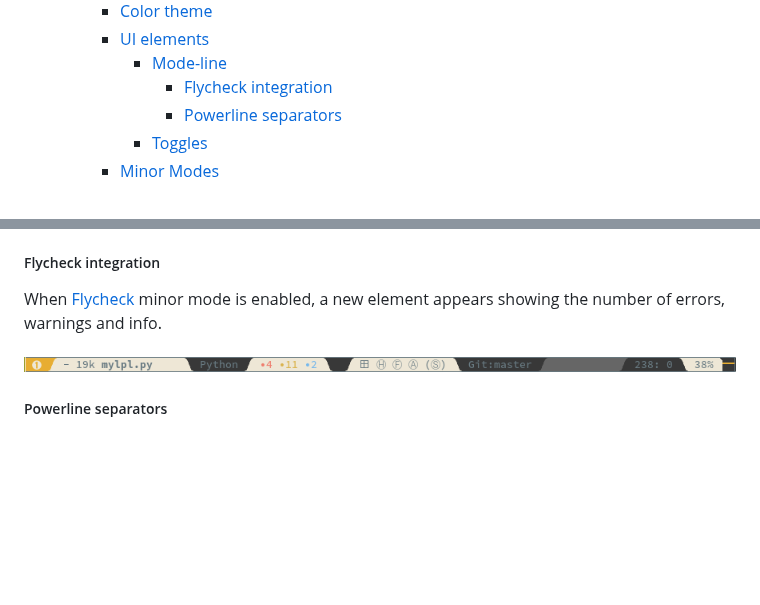
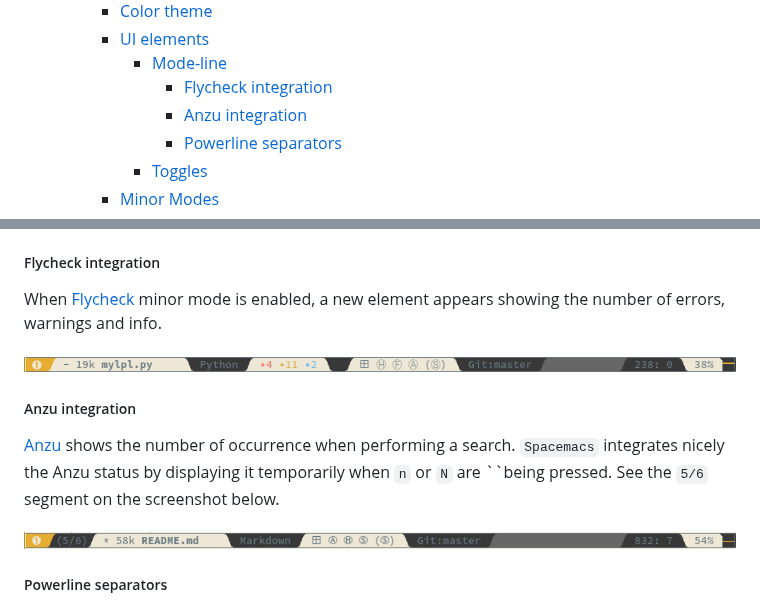
Before and after one commit to syl20bnr/spacemacs, a Markdown page: README.md, 2 parts joined by grey strips. GitHub-like rendering; pictures changed too: doc/powerline-anzu.png (added); blank space fills up the shorter version.

Commit message:
Add anzu section in readme

```diff
--- a/README.md
+++ b/README.md
@@ -60,6 +60,7 @@ _Jump to [Install](#install) for more info_
         - [UI elements](#ui-elements)
             - [Mode-line](#mode-line)
                 - [Flycheck integration](#flycheck-integration)
+                - [Anzu integration](#anzu-integration)
                 - [Powerline separators](#powerline-separators)
             - [Toggles](#toggles)
         - [Minor Modes](#minor-modes)
@@ -826,6 +827,14 @@ the number of errors, warnings and info.
 
 ![powerline-wave](https://raw.githubusercontent.com/syl20bnr/spacemacs/master/doc/powerline-wave.png)
 
+##### Anzu integration
+
+[Anzu][anzu] shows the number of occurrence when performing a search. `Spacemacs`
+integrates nicely the Anzu status by displaying it temporarily when `n` or `N` are
+``being pressed. See the `5/6` segment on the screenshot below.
+
+![powerline-anzu](https://raw.githubusercontent.com/syl20bnr/spacemacs/master/doc/powerline-anzu.png)
+
 ##### Powerline separators
 
 It is possible to easily customize the `powerline separator` by setting the
```
Also changed, not shown: other parts of README.md (+1 -0 lines), 1 other file.
